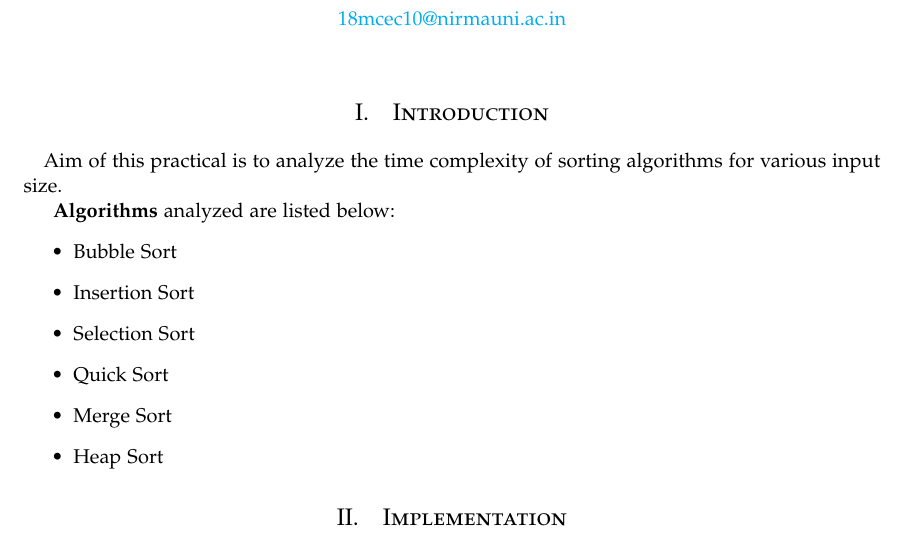
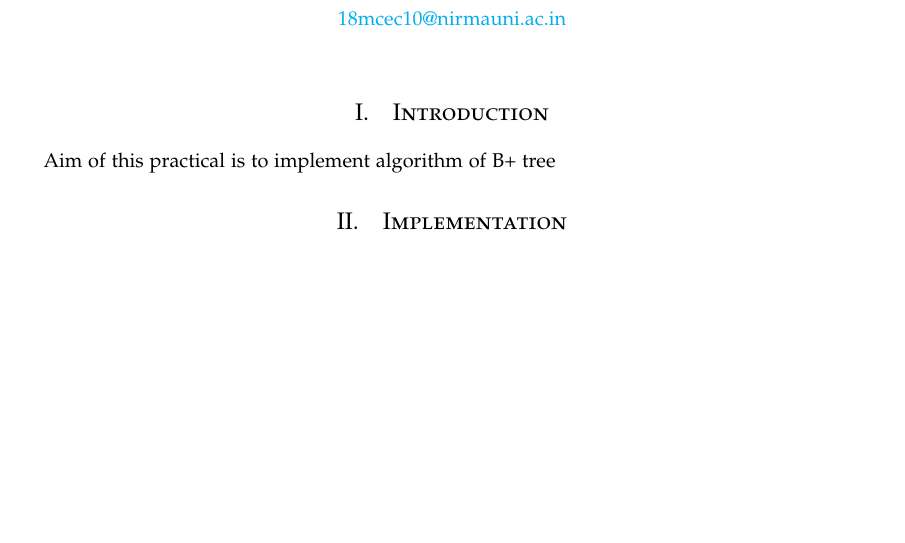
Before and after one commit to gahan9/DSA_lab, a LaTeX document (bPlusTree/doc/practical2.tex): part of page 1 of 2, cut so that both start at the same text, the shorter picture padded with empty space. Compiled offline with pdfLaTeX.

Commit message:
updated doc

```diff
--- a/bPlusTree/doc/practical2.tex
+++ b/bPlusTree/doc/practical2.tex
@@ -97,17 +97,7 @@
 
 \section{Introduction}
 \paragraph{}
-Aim of this practical is to analyze the time complexity of sorting algorithms for various input size.
-
-\textbf{Algorithms} analyzed are listed below:
-\begin{itemize}
-	\item Bubble Sort
-	\item Insertion Sort
-	\item Selection Sort
-	\item Quick Sort
-	\item Merge Sort
-	\item Heap Sort
-\end{itemize}
+Aim of this practical is to implement algorithm of B+ tree
 
 \section{Implementation}
 
```
Also changed, not shown: bPlusTree/doc/practical2.pdf.
